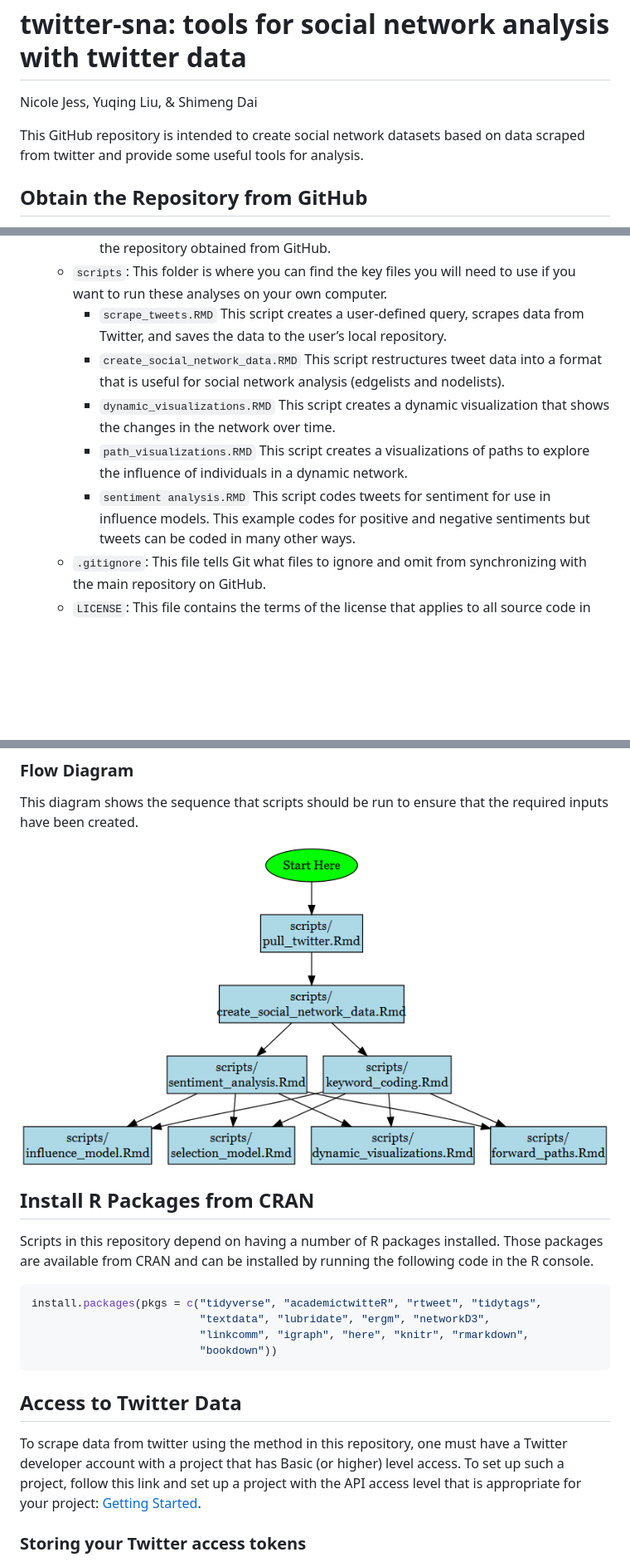
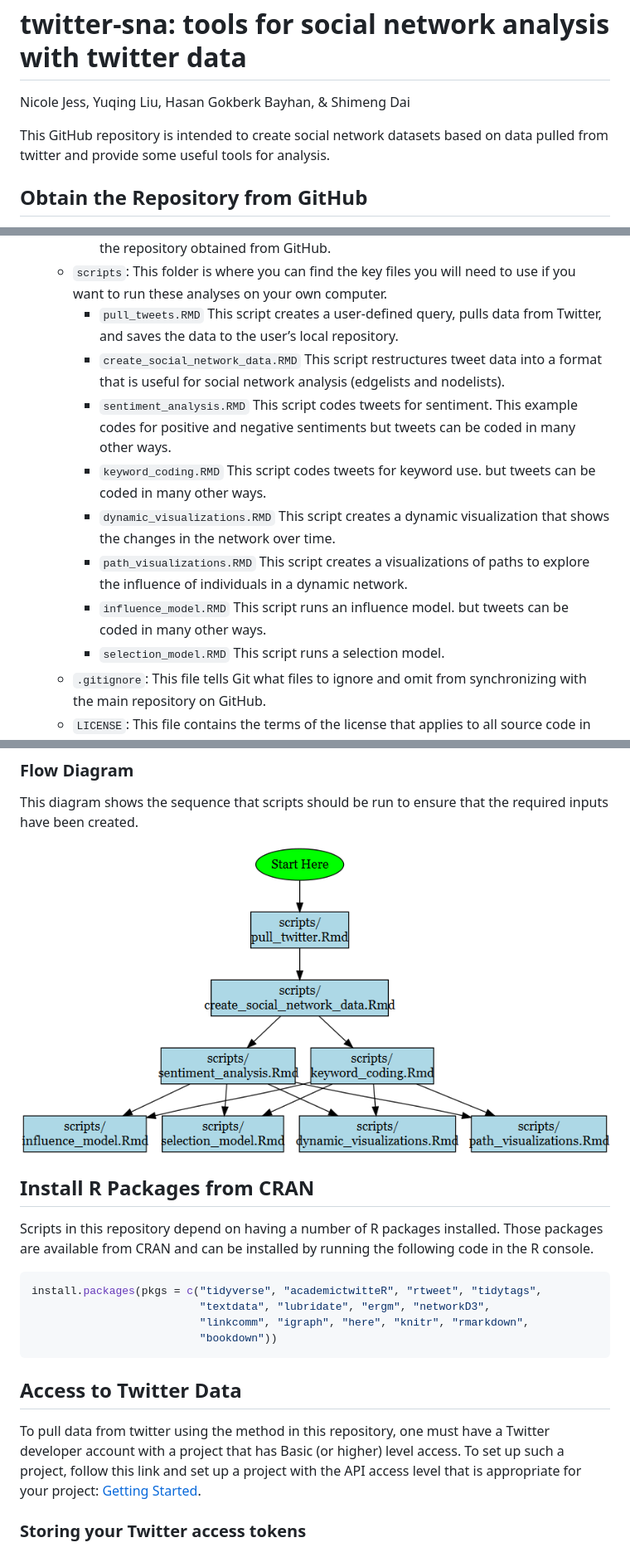
Before and after one commit to nrjess/twitter-sna, a Markdown page: README.md, 3 parts joined by grey strips. Shown: that part at 83% size. Drawn GitHub-style; pictures changed too: flow_diagram.png; blank space fills up the shorter version.

```diff
--- a/README.md
+++ b/README.md
@@ -1,11 +1,11 @@
 twitter-sna: tools for social network analysis with twitter data
 ================
-Nicole Jess, Yuqing Liu, & Shimeng Dai
+Nicole Jess, Yuqing Liu, Hasan Gokberk Bayhan, & Shimeng Dai
 
 <!-- README.md is generated from README.Rmd. Please edit that file -->
 
 This GitHub repository is intended to create social network datasets
-based on data scraped from twitter and provide some useful tools for
+based on data pulled from twitter and provide some useful tools for
 analysis.
 
 ## Obtain the Repository from GitHub
@@ -43,20 +43,25 @@ project](https://support.rstudio.com/hc/en-us/articles/200526207-Using-RStudio-P
       from GitHub.
   - `scripts`: This folder is where you can find the key files you will
     need to use if you want to run these analyses on your own computer.
-    - `scrape_tweets.RMD` This script creates a user-defined query,
-      scrapes data from Twitter, and saves the data to the user’s local
+    - `pull_tweets.RMD` This script creates a user-defined query, pulls
+      data from Twitter, and saves the data to the user’s local
       repository.
     - `create_social_network_data.RMD` This script restructures tweet
       data into a format that is useful for social network analysis
       (edgelists and nodelists).
+    - `sentiment_analysis.RMD` This script codes tweets for sentiment.
+      This example codes for positive and negative sentiments but tweets
+      can be coded in many other ways.
+    - `keyword_coding.RMD` This script codes tweets for keyword use. but
+      tweets can be coded in many other ways.
     - `dynamic_visualizations.RMD` This script creates a dynamic
       visualization that shows the changes in the network over time.
     - `path_visualizations.RMD` This script creates a visualizations of
       paths to explore the influence of individuals in a dynamic
       network.
-    - `sentiment analysis.RMD` This script codes tweets for sentiment
-      for use in influence models. This example codes for positive and
-      negative sentiments but tweets can be coded in many other ways.
+    - `influence_model.RMD` This script runs an influence model. but
+      tweets can be coded in many other ways.
+    - `selection_model.RMD` This script runs a selection model.
   - `.gitignore`: This file tells Git what files to ignore and omit from
     synchronizing with the main repository on GitHub.
   - `LICENSE`: This file contains the terms of the license that applies
@@ -93,8 +98,8 @@ install.packages(pkgs = c("tidyverse", "academictwitteR", "rtweet", "tidytags",
 
 ## Access to Twitter Data
 
-To scrape data from twitter using the method in this repository, one
-must have a Twitter developer account with a project that has Basic (or
+To pull data from twitter using the method in this repository, one must
+have a Twitter developer account with a project that has Basic (or
 higher) level access. To set up such a project, follow this link and set
 up a project with the API access level that is appropriate for your
 project: [Getting
```
Also changed, not shown: 1 other file.
